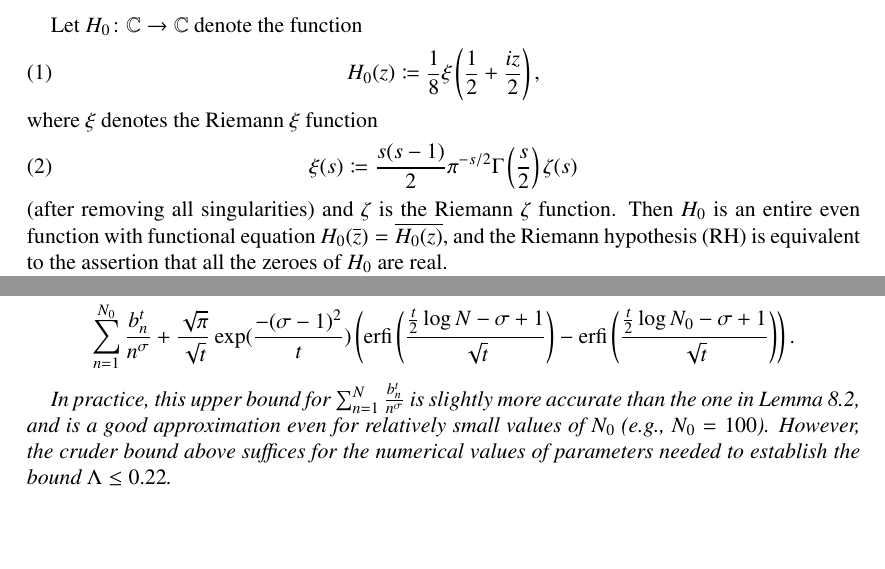
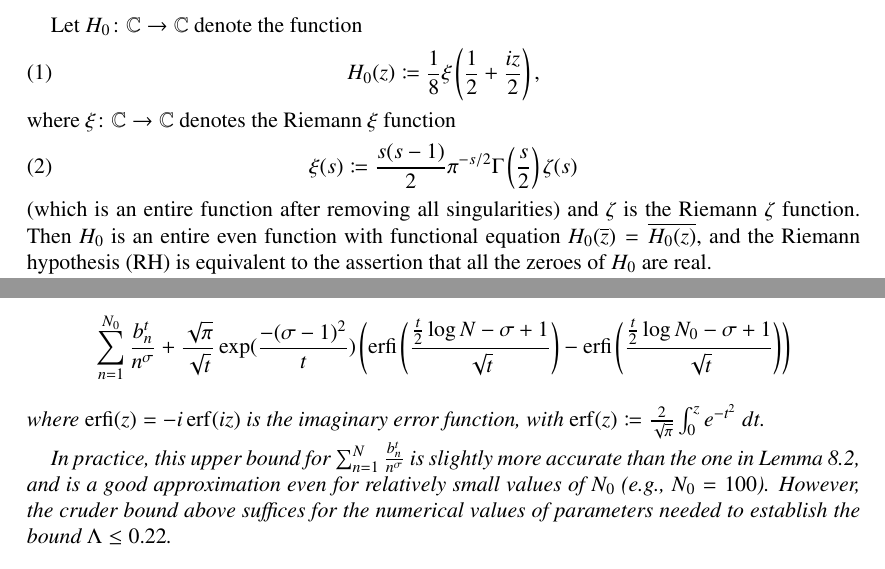
Before and after one commit to km-git-acc/dbn_upper_bound, a LaTeX paper (Writeup/debruijn.tex): two parts of pages 1 and 43 of 68, joined at a grey line, cut so that both start at the same text, the shorter picture padded with empty space. The pictures show the PDF file Writeup/debruijn.pdf that the author committed with the source.

Commit message:
Implemented corrections suggested on blog

```diff
--- a/Writeup/debruijn.tex
+++ b/Writeup/debruijn.tex
@@ -114,11 +113,11 @@ Let $H_0 \colon \C \to \C$ denote the function
 \begin{equation}\label{hoz}
  H_0(z) \coloneqq \frac{1}{8} \xi\left(\frac{1}{2} + \frac{iz}{2}\right),
 \end{equation}
-where $\xi$ denotes the Riemann $\xi$ function
+where $\xi \colon \C \to \C$ denotes the Riemann $\xi$ function
 \begin{equation}\label{sas}
  \xi(s) \coloneqq \frac{s(s-1)}{2} \pi^{-s/2} \Gamma\left(\frac{s}{2}\right) \zeta(s)
 \end{equation}
-(after removing all singularities) and $\zeta$ is the Riemann $\zeta$ function.
+(which is an entire function after removing all singularities) and $\zeta$ is the Riemann $\zeta$ function.
 Then $H_0$ is an entire even function with functional equation $H_0(\overline{z}) = \overline{H_0(z)}$, and the Riemann hypothesis (RH) is equivalent to the assertion that all the zeroes of $H_0$ are real.
 
 It is a classical fact (see \cite[p. 255]{titch}) that $H_0$ has the Fourier representation
@@ -1377,7 +1376,8 @@ The claim follows.
 \begin{remark}  The right-hand side of \eqref{rado} can be evaluated exactly as
 $$
 \sum_{n=1}^{N_0}
-\frac{b_n^t}{n^\sigma}  + \frac{\sqrt \pi}{\sqrt t} \exp(\frac{-(\sigma - 1)^2}{t}) \left( \operatorname{erfi}\left(\frac{\frac{t}{2} \log N  - \sigma + 1}{\sqrt t} \right) - \operatorname{erfi}\left(\frac{\frac{t}{2} \log N_0  - \sigma + 1}{\sqrt t}\right) \right).$$
+\frac{b_n^t}{n^\sigma}  + \frac{\sqrt \pi}{\sqrt t} \exp(\frac{-(\sigma - 1)^2}{t}) \left( \operatorname{erfi}\left(\frac{\frac{t}{2} \log N  - \sigma + 1}{\sqrt t} \right) - \operatorname{erfi}\left(\frac{\frac{t}{2} \log N_0  - \sigma + 1}{\sqrt t}\right) \right)$$
+where $\operatorname{erfi}(z) = -i \operatorname{erf}(iz)$ is the imaginary error function, with $\operatorname{erf}(z) \coloneqq \frac{2}{\sqrt{\pi}} \int_0^z e^{-t^2}\ dt$.
 
 In practice, this upper bound for $\sum_{n=1}^N \frac{b_n^t}{n^\sigma}$ is slightly more accurate than the one in Lemma \ref{largen}, and is a good approximation even for relatively small values of $N_0$ (e.g., $N_0=100$).  However, the cruder bound above suffices for the numerical values of parameters needed to establish the bound $\Lambda \leq 0.22$.
 \end{remark}
```
Also changed, not shown: Writeup/debruijn.pdf, Writeup/debruijn.tex (6 more changed lines), 2 other files.
